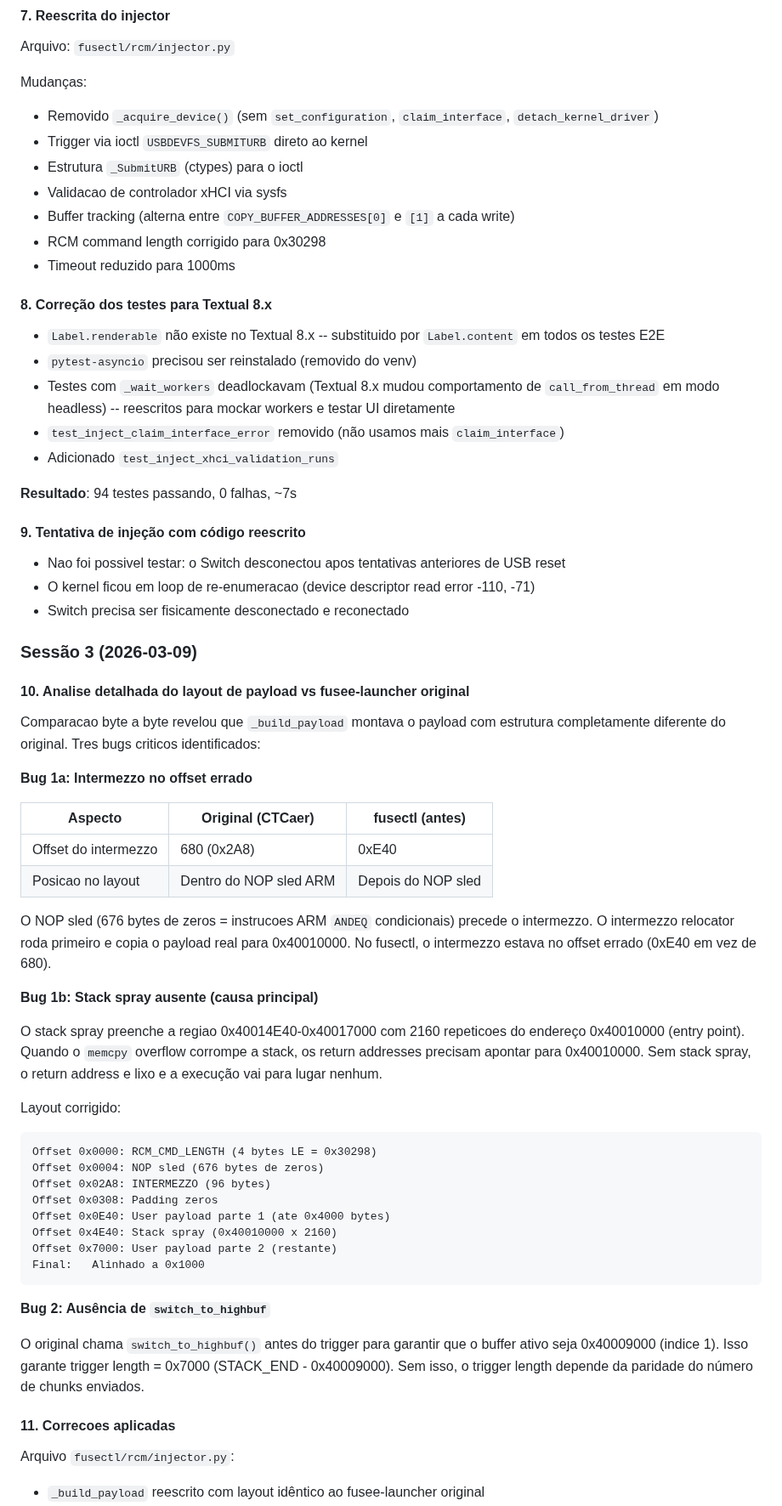
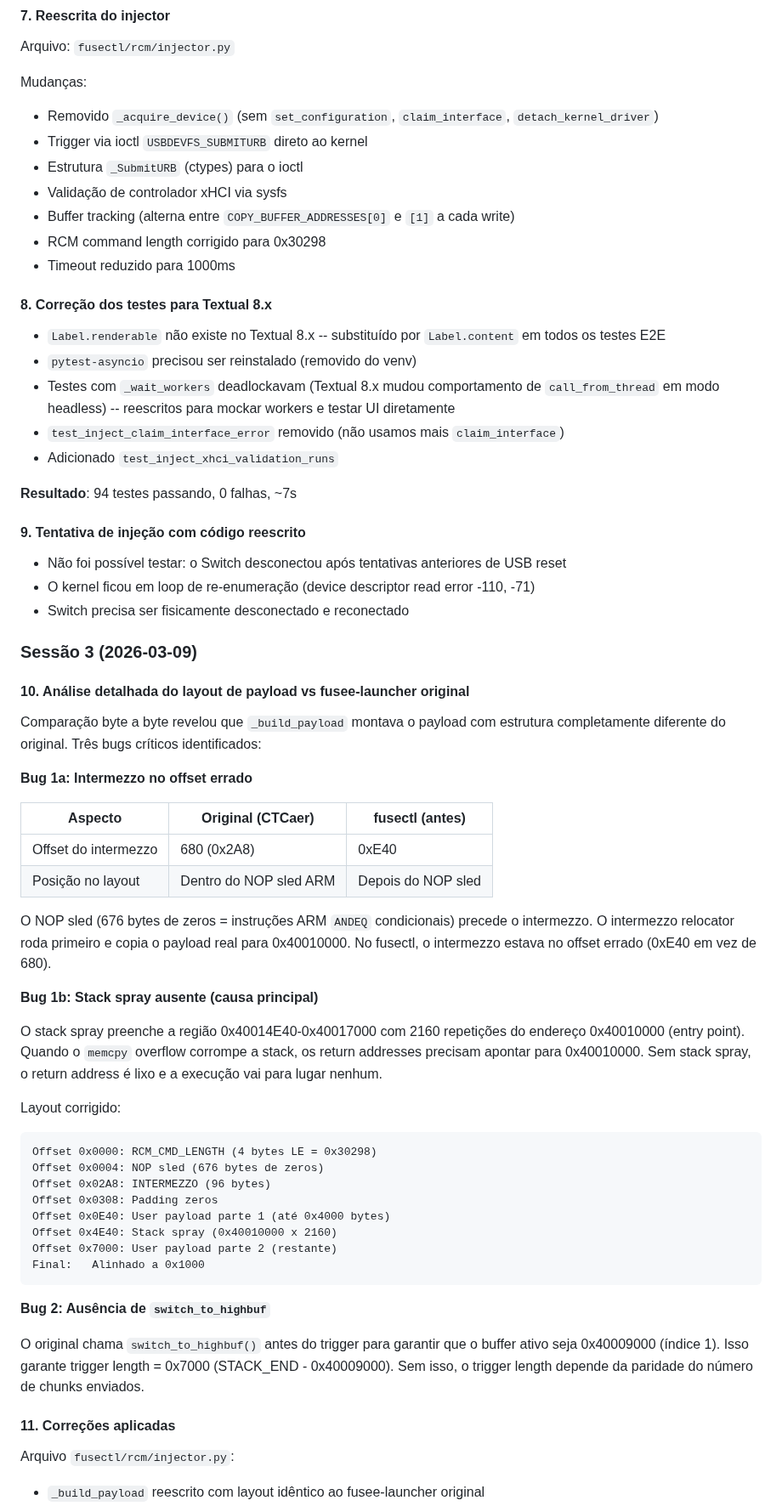
Before and after one commit to AndreBFarias/fusectl, a Markdown page: docs/devlog-rcm-injection.md, the part around one of its changes. Shown at 85% size. Drawn GitHub-style.

````diff
--- a/docs/devlog-rcm-injection.md
+++ b/docs/devlog-rcm-injection.md
@@ -114,14 +114,14 @@ Mudanças:
 - Removido `_acquire_device()` (sem `set_configuration`, `claim_interface`, `detach_kernel_driver`)
 - Trigger via ioctl `USBDEVFS_SUBMITURB` direto ao kernel
 - Estrutura `_SubmitURB` (ctypes) para o ioctl
-- Validacao de controlador xHCI via sysfs
+- Validação de controlador xHCI via sysfs
 - Buffer tracking (alterna entre `COPY_BUFFER_ADDRESSES[0]` e `[1]` a cada write)
 - RCM command length corrigido para 0x30298
 - Timeout reduzido para 1000ms
 
 #### 8. Correção dos testes para Textual 8.x
 
-- `Label.renderable` não existe no Textual 8.x -- substituido por `Label.content` em todos os testes E2E
+- `Label.renderable` não existe no Textual 8.x -- substituído por `Label.content` em todos os testes E2E
 - `pytest-asyncio` precisou ser reinstalado (removido do venv)
 - Testes com `_wait_workers` deadlockavam (Textual 8.x mudou comportamento de `call_from_thread` em modo headless) -- reescritos para mockar workers e testar UI diretamente
 - `test_inject_claim_interface_error` removido (não usamos mais `claim_interface`)
@@ -131,28 +131,28 @@ Mudanças:
 
 #### 9. Tentativa de injeção com código reescrito
 
-- Nao foi possivel testar: o Switch desconectou apos tentativas anteriores de USB reset
-- O kernel ficou em loop de re-enumeracao (device descriptor read error -110, -71)
+- Não foi possível testar: o Switch desconectou após tentativas anteriores de USB reset
+- O kernel ficou em loop de re-enumeração (device descriptor read error -110, -71)
 - Switch precisa ser fisicamente desconectado e reconectado
 
 ### Sessão 3 (2026-03-09)
 
-#### 10. Analise detalhada do layout de payload vs fusee-launcher original
+#### 10. Análise detalhada do layout de payload vs fusee-launcher original
 
-Comparacao byte a byte revelou que `_build_payload` montava o payload com estrutura completamente diferente do original. Tres bugs criticos identificados:
+Comparação byte a byte revelou que `_build_payload` montava o payload com estrutura completamente diferente do original. Três bugs críticos identificados:
 
 **Bug 1a: Intermezzo no offset errado**
 
 | Aspecto | Original (CTCaer) | fusectl (antes) |
 |---------|-------------------|-----------------|
 | Offset do intermezzo | 680 (0x2A8) | 0xE40 |
-| Posicao no layout | Dentro do NOP sled ARM | Depois do NOP sled |
+| Posição no layout | Dentro do NOP sled ARM | Depois do NOP sled |
 
-O NOP sled (676 bytes de zeros = instrucoes ARM `ANDEQ` condicionais) precede o intermezzo. O intermezzo relocator roda primeiro e copia o payload real para 0x40010000. No fusectl, o intermezzo estava no offset errado (0xE40 em vez de 680).
+O NOP sled (676 bytes de zeros = instruções ARM `ANDEQ` condicionais) precede o intermezzo. O intermezzo relocator roda primeiro e copia o payload real para 0x40010000. No fusectl, o intermezzo estava no offset errado (0xE40 em vez de 680).
 
 **Bug 1b: Stack spray ausente (causa principal)**
 
-O stack spray preenche a regiao 0x40014E40-0x40017000 com 2160 repeticoes do endereço 0x40010000 (entry point). Quando o `memcpy` overflow corrompe a stack, os return addresses precisam apontar para 0x40010000. Sem stack spray, o return address e lixo e a execução vai para lugar nenhum.
+O stack spray preenche a região 0x40014E40-0x40017000 com 2160 repetições do endereço 0x40010000 (entry point). Quando o `memcpy` overflow corrompe a stack, os return addresses precisam apontar para 0x40010000. Sem stack spray, o return address é lixo e a execução vai para lugar nenhum.
 
 Layout corrigido:
 ```
@@ -160,7 +160,7 @@ Offset 0x0000: RCM_CMD_LENGTH (4 bytes LE = 0x30298)
 Offset 0x0004: NOP sled (676 bytes de zeros)
 Offset 0x02A8: INTERMEZZO (96 bytes)
 Offset 0x0308: Padding zeros
-Offset 0x0E40: User payload parte 1 (ate 0x4000 bytes)
+Offset 0x0E40: User payload parte 1 (até 0x4000 bytes)
 Offset 0x4E40: Stack spray (0x40010000 x 2160)
 Offset 0x7000: User payload parte 2 (restante)
 Final:   Alinhado a 0x1000
@@ -168,9 +168,9 @@ Final:   Alinhado a 0x1000
 
 **Bug 2: Ausência de `switch_to_highbuf`**
 
-O original chama `switch_to_highbuf()` antes do trigger para garantir que o buffer ativo seja 0x40009000 (indice 1). Isso garante trigger length = 0x7000 (STACK_END - 0x40009000). Sem isso, o trigger length depende da paridade do número de chunks enviados.
+O original chama `switch_to_highbuf()` antes do trigger para garantir que o buffer ativo seja 0x40009000 (índice 1). Isso garante trigger length = 0x7000 (STACK_END - 0x40009000). Sem isso, o trigger length depende da paridade do número de chunks enviados.
 
-#### 11. Correcoes aplicadas
+#### 11. Correções aplicadas
 
 Arquivo `fusectl/rcm/injector.py`:
 - `_build_payload` reescrito com layout idêntico ao fusee-launcher original
````
Also changed, not shown: other parts of docs/devlog-rcm-injection.md (+41 -41 lines), README.md (+2 -0 lines), assets/screenshot.png (added), 6 other files.
